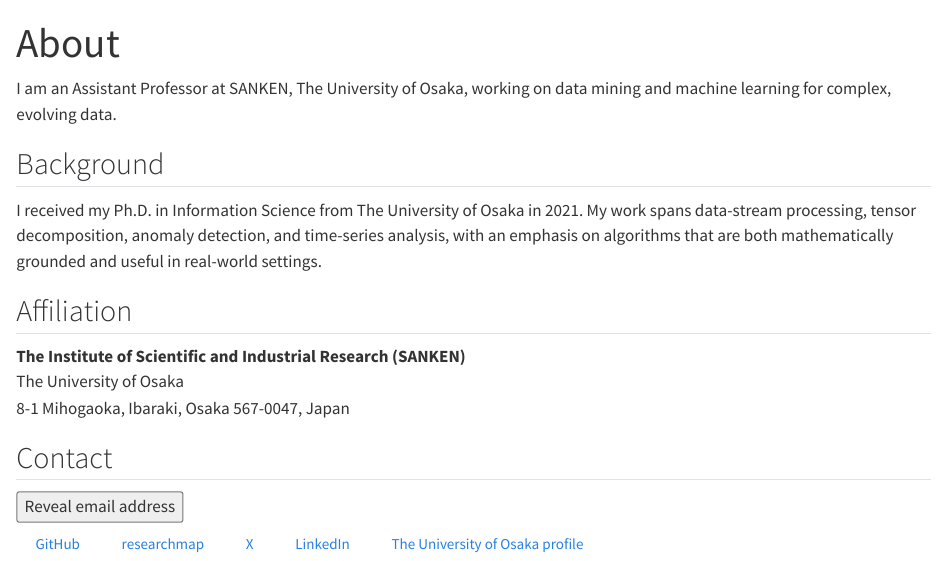
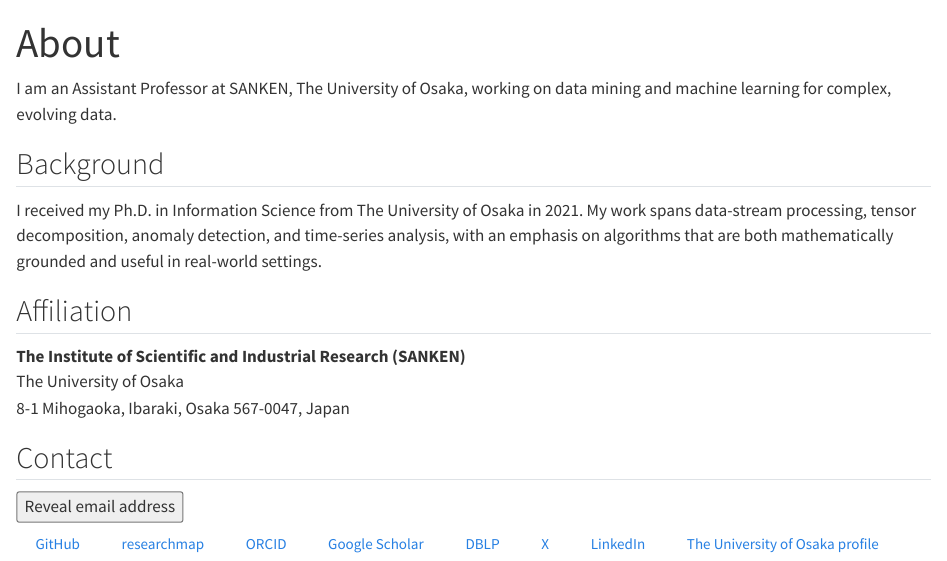
Before and after one commit to kokikwbt/kokikwbt.github.io, a Quarto document (about.qmd): the page in a window 1100 px wide, from its top. Rendered offline with R 4.5, knitr and Pandoc in place of Quarto, with nearby package versions.

Commit message:
Add scholarly profile links

```diff
--- a/about.qmd
+++ b/about.qmd
@@ -25,6 +25,9 @@
 ::: {.contact-links}
 [GitHub](https://github.com/kokikwbt){.btn .btn-outline-primary}
 [researchmap](https://researchmap.jp/koki-kawabata){.btn .btn-outline-primary}
+[ORCID](https://orcid.org/0000-0003-4202-4513){.btn .btn-outline-primary}
+[Google Scholar](https://scholar.google.com/citations?view_op=search_authors&mauthors=Koki+Kawabata){.btn .btn-outline-primary}
+[DBLP](https://dblp.org/pid/219/8132){.btn .btn-outline-primary}
 [X](https://x.com/kokikwbt){.btn .btn-outline-primary}
 [LinkedIn](https://www.linkedin.com/in/kokikwbt/){.btn .btn-outline-primary}
 [The University of Osaka profile](https://rd.iai.osaka-u.ac.jp/ja/741f1b08cc6f3c12.html){.btn .btn-outline-primary}
```
